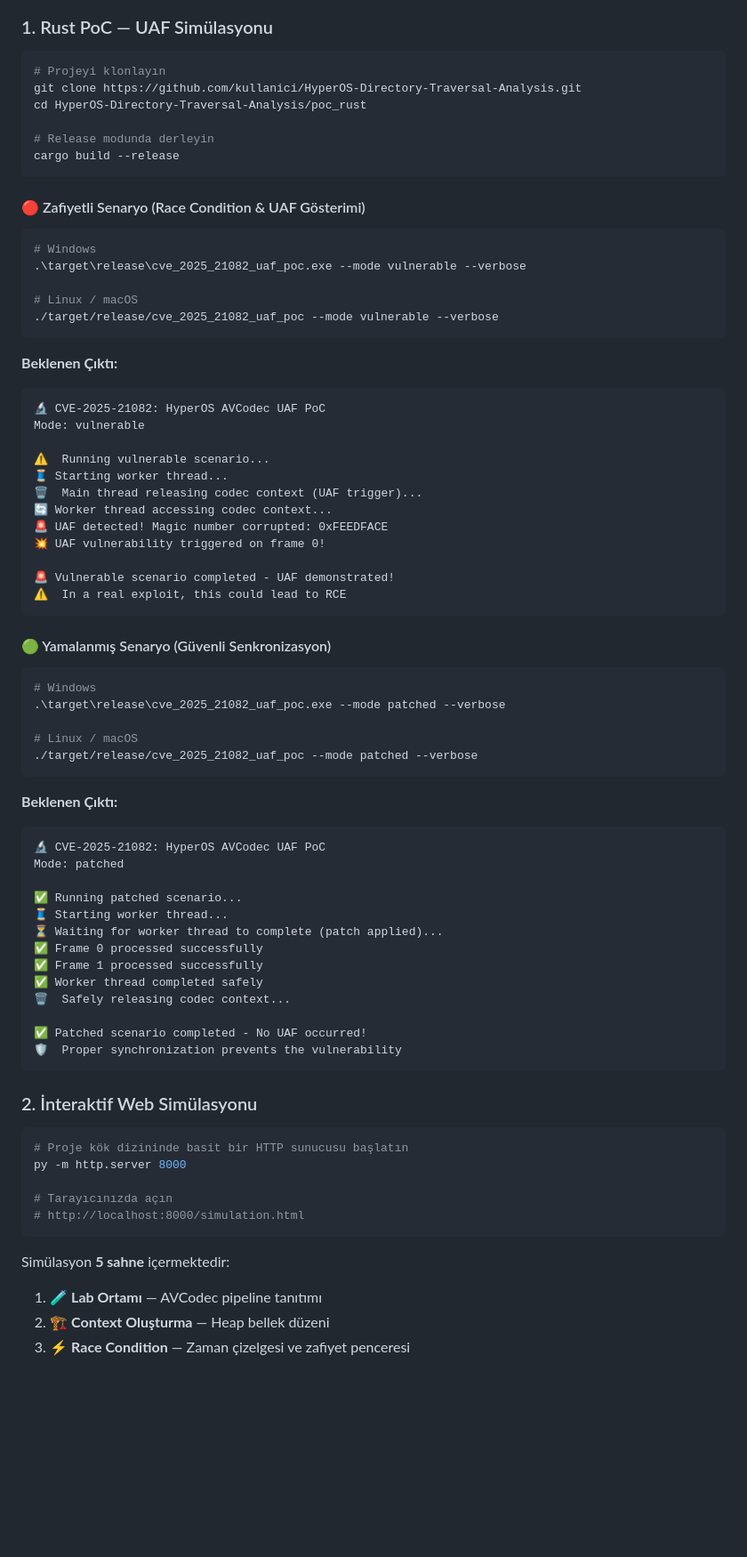
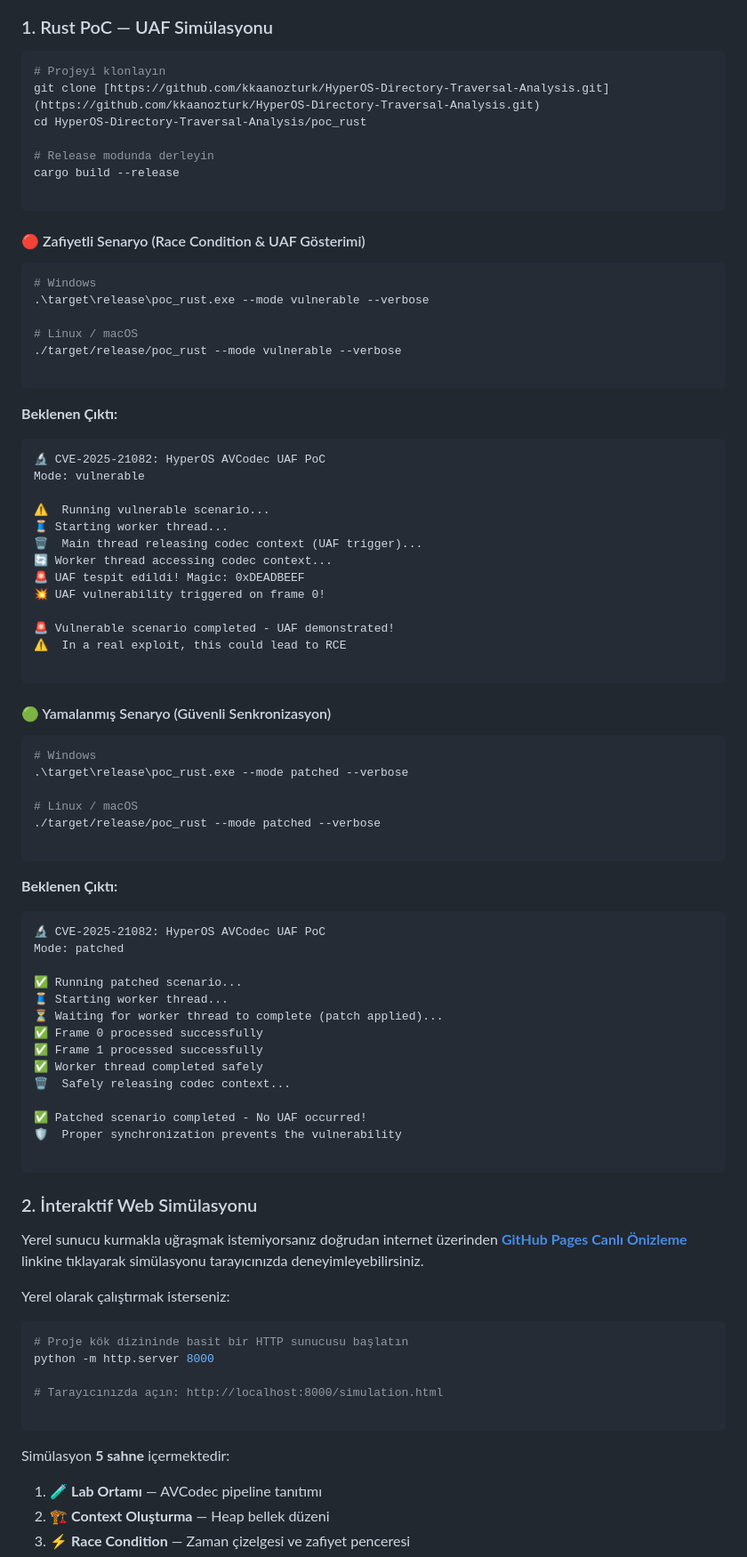
Before and after one commit to kkaanozturk/HyperOS-Directory-Traversal-Analysis, a Markdown page: README.md, the part around one of its changes. Shown at 89% size. Drawn GitHub-style; blank space fills up the shorter version.

````diff
--- a/README.md
+++ b/README.md
@@ -110,24 +133,27 @@ Projenin derlenmesini, çalıştırılmasını ve Use-After-Free simülasyon ç
 
 ```bash
 # Projeyi klonlayın
-git clone https://github.com/kullanici/HyperOS-Directory-Traversal-Analysis.git
+git clone [https://github.com/kkaanozturk/HyperOS-Directory-Traversal-Analysis.git](https://github.com/kkaanozturk/HyperOS-Directory-Traversal-Analysis.git)
 cd HyperOS-Directory-Traversal-Analysis/poc_rust
 
 # Release modunda derleyin
 cargo build --release
+
 ```
 
 #### 🔴 Zafiyetli Senaryo (Race Condition & UAF Gösterimi)
 
 ```bash
 # Windows
-.\target\release\cve_2025_21082_uaf_poc.exe --mode vulnerable --verbose
+.\target\release\poc_rust.exe --mode vulnerable --verbose
 
 # Linux / macOS
-./target/release/cve_2025_21082_uaf_poc --mode vulnerable --verbose
+./target/release/poc_rust --mode vulnerable --verbose
+
 ```
 
 **Beklenen Çıktı:**
+
 ```
 🔬 CVE-2025-21082: HyperOS AVCodec UAF PoC
 Mode: vulnerable
@@ -136,24 +162,27 @@ Mode: vulnerable
 🧵 Starting worker thread...
 🗑️  Main thread releasing codec context (UAF trigger)...
 🔄 Worker thread accessing codec context...
-🚨 UAF detected! Magic number corrupted: 0xFEEDFACE
+🚨 UAF tespit edildi! Magic: 0xDEADBEEF
 💥 UAF vulnerability triggered on frame 0!
 
 🚨 Vulnerable scenario completed - UAF demonstrated!
 ⚠️  In a real exploit, this could lead to RCE
+
 ```
 
 #### 🟢 Yamalanmış Senaryo (Güvenli Senkronizasyon)
 
 ```bash
 # Windows
-.\target\release\cve_2025_21082_uaf_poc.exe --mode patched --verbose
+.\target\release\poc_rust.exe --mode patched --verbose
 
 # Linux / macOS
-./target/release/cve_2025_21082_uaf_poc --mode patched --verbose
+./target/release/poc_rust --mode patched --verbose
+
 ```
 
 **Beklenen Çıktı:**
+
 ```
 🔬 CVE-2025-21082: HyperOS AVCodec UAF PoC
 Mode: patched
@@ -168,19 +197,25 @@ Mode: patched
 
 ✅ Patched scenario completed - No UAF occurred!
 🛡️  Proper synchronization prevents the vulnerability
+
 ```
 
 ### 2. İnteraktif Web Simülasyonu
 
+Yerel sunucu kurmakla uğraşmak istemiyorsanız doğrudan internet üzerinden **[GitHub Pages Canlı Önizleme](https://www.google.com/url?sa=E&source=gmail&q=https://kkaanozturk.github.io/HyperOS-Directory-Traversal-Analysis/simulation.html)** linkine tıklayarak simülasyonu tarayıcınızda deneyimleyebilirsiniz.
+
+Yerel olarak çalıştırmak isterseniz:
+
 ```bash
 # Proje kök dizininde basit bir HTTP sunucusu başlatın
-py -m http.server 8000
+python -m http.server 8000
 
-# Tarayıcınızda açın
-# http://localhost:8000/simulation.html
+# Tarayıcınızda açın: http://localhost:8000/simulation.html
+
 ```
 
 Simülasyon **5 sahne** içermektedir:
+
 1. 🧪 **Lab Ortamı** — AVCodec pipeline tanıtımı
 2. 🏗️ **Context Oluşturma** — Heap bellek düzeni
 3. ⚡ **Race Condition** — Zaman çizelgesi ve zafiyet penceresi
````
Also changed, not shown: other parts of README.md (+64 -42 lines).
